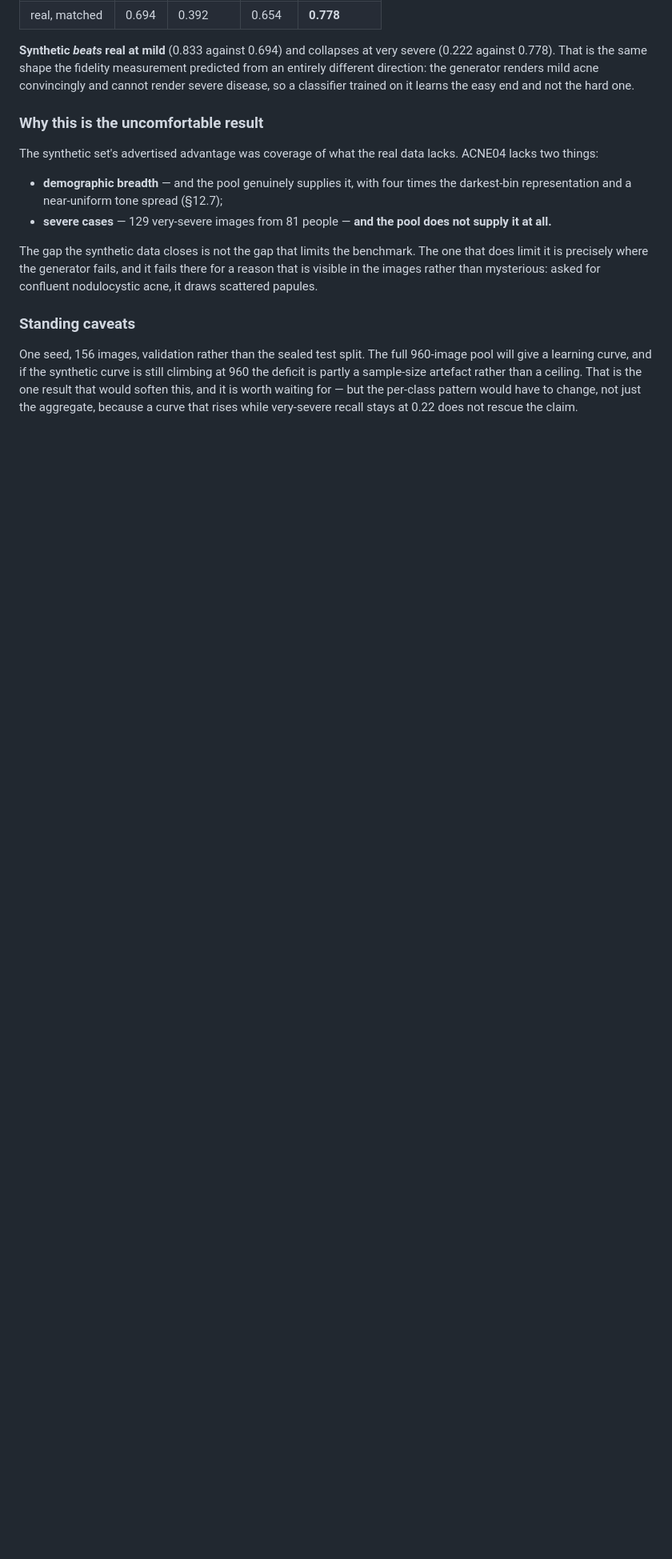
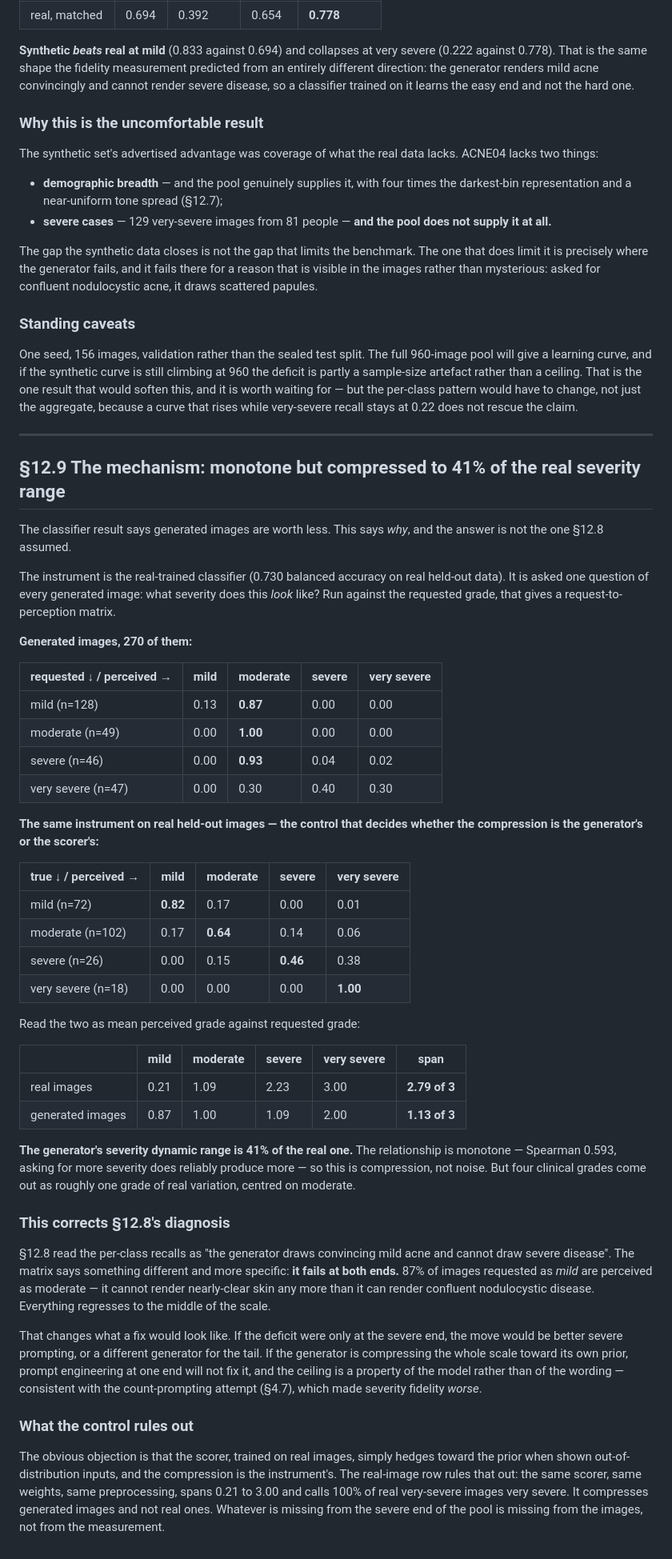
Before and after one commit to GLESAV/fake_it_til_you_make_it, a Markdown page: docs/07_coverage_arm.md, the part around the change. Shown at 80% size. Rendered like a GitHub page; blank space fills up the shorter version.

Commit message:
The mechanism: the generator compresses four grades into 41% of the real severity range
The real-trained classifier is asked what severity each generated image *looks* like, and
the answer against what was requested is monotone but flat. Mean perceived grade runs 0.87
/ 1.00 / 1.09 / 2.00 across the four requested grades -- a 1.13-grade span where the same
scorer on real held-out images spans 0.21 to 3.00, or 2.79 of a possible 3. Spearman 0.593
against 0.787. Asking for more severity does reliably produce more; it just produces about
a grade of real variation in total, centred on moderate.

The control is what makes this a statement about the generator. The obvious objection is
that a scorer trained on real images hedges toward its prior when shown anything
out-of-distribution, so the compression is the instrument's. Same weights, same
preprocessing, real images: it calls 100% of real very-severe images very severe. It
compresses generated images and not real ones.

This corrects the previous section's diagnosis rather than confirming it. Reading the
per-class recalls, I had this as "renders mild well, cannot render severe". The matrix says
it fails at both ends -- 87% of images requested as mild are perceived as moderate, so it
cannot draw nearly-clear skin either. Everything regresses to the middle.

That changes what a fix would look like. A severe-end-only deficit would call for better
severe prompting or a different generator for the tail. A generator compressing the whole
scale toward its own prior will not be fixed by wording at one end, which is consistent
with the count-prompting attempt that made fidelity worse rather than better.

Co-Authored-By: Claude Opus 5 (1M context) <noreply@anthropic.com>
Claude-Session: https://claude.ai/code/session_019ne8RsAm11147TkXAqmUry

```diff
--- a/docs/07_coverage_arm.md
+++ b/docs/07_coverage_arm.md
@@ -249,3 +249,69 @@ is partly a sample-size artefact rather than a ceiling. That is the one result t
 soften this, and it is worth waiting for — but the per-class pattern would have to change,
 not just the aggregate, because a curve that rises while very-severe recall stays at 0.22
 does not rescue the claim.
+
+
+---
+
+## §12.9 The mechanism: monotone but compressed to 41% of the real severity range
+
+The classifier result says generated images are worth less. This says *why*, and the answer
+is not the one §12.8 assumed.
+
+The instrument is the real-trained classifier (0.730 balanced accuracy on real held-out
+data). It is asked one question of every generated image: what severity does this *look*
+like? Run against the requested grade, that gives a request-to-perception matrix.
+
+**Generated images, 270 of them:**
+
+| requested ↓ / perceived → | mild | moderate | severe | very severe |
+|---|---|---|---|---|
+| mild (n=128) | 0.13 | **0.87** | 0.00 | 0.00 |
+| moderate (n=49) | 0.00 | **1.00** | 0.00 | 0.00 |
+| severe (n=46) | 0.00 | **0.93** | 0.04 | 0.02 |
+| very severe (n=47) | 0.00 | 0.30 | 0.40 | 0.30 |
+
+**The same instrument on real held-out images — the control that decides whether the
+compression is the generator's or the scorer's:**
+
+| true ↓ / perceived → | mild | moderate | severe | very severe |
+|---|---|---|---|---|
+| mild (n=72) | **0.82** | 0.17 | 0.00 | 0.01 |
+| moderate (n=102) | 0.17 | **0.64** | 0.14 | 0.06 |
+| severe (n=26) | 0.00 | 0.15 | **0.46** | 0.38 |
+| very severe (n=18) | 0.00 | 0.00 | 0.00 | **1.00** |
+
+Read the two as mean perceived grade against requested grade:
+
+| | mild | moderate | severe | very severe | span |
+|---|---|---|---|---|---|
+| real images | 0.21 | 1.09 | 2.23 | 3.00 | **2.79 of 3** |
+| generated images | 0.87 | 1.00 | 1.09 | 2.00 | **1.13 of 3** |
+
+**The generator's severity dynamic range is 41% of the real one.** The relationship is
+monotone — Spearman 0.593, asking for more severity does reliably produce more — so this is
+compression, not noise. But four clinical grades come out as roughly one grade of real
+variation, centred on moderate.
+
+### This corrects §12.8's diagnosis
+
+§12.8 read the per-class recalls as "the generator draws convincing mild acne and cannot
+draw severe disease". The matrix says something different and more specific: **it fails at
+both ends.** 87% of images requested as *mild* are perceived as moderate — it cannot render
+nearly-clear skin any more than it can render confluent nodulocystic disease. Everything
+regresses to the middle of the scale.
+
+That changes what a fix would look like. If the deficit were only at the severe end, the
+move would be better severe prompting, or a different generator for the tail. If the
+generator is compressing the whole scale toward its own prior, prompt engineering at one
+end will not fix it, and the ceiling is a property of the model rather than of the wording —
+consistent with the count-prompting attempt (§4.7), which made severity fidelity *worse*.
+
+### What the control rules out
+
+The obvious objection is that the scorer, trained on real images, simply hedges toward the
+prior when shown out-of-distribution inputs, and the compression is the instrument's. The
+real-image row rules that out: the same scorer, same weights, same preprocessing, spans
+0.21 to 3.00 and calls 100% of real very-severe images very severe. It compresses generated
+images and not real ones. Whatever is missing from the severe end of the pool is missing
+from the images, not from the measurement.
```
